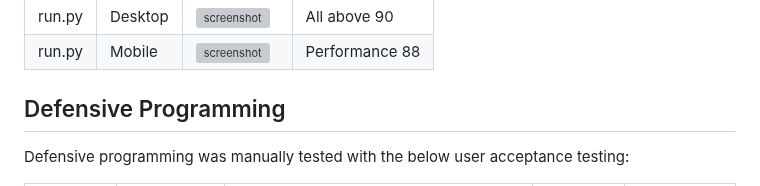
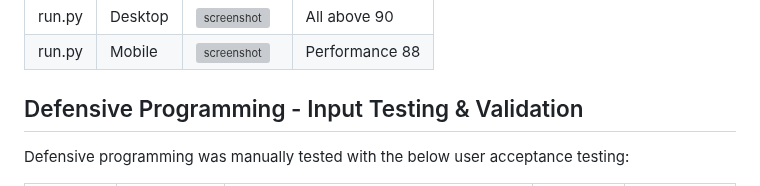
Before and after one commit to ogc1231/puzzle-pyramid, a Markdown page: TESTING.md, the part around the change. Rendered like a GitHub page; grey boxes are pictures that could not be loaded.

Commit message:
Defensive Programming  Input Testing & Validation

```diff
--- a/TESTING.md
+++ b/TESTING.md
@@ -26,7 +26,7 @@ I've tested my deployed project using the Lighthouse Audit tool to check for any
 | run.py | Mobile | ![screenshot](https://github.com/ogc1231/puzzle-pyramid/blob/main/documentation/testing/lighthouse_mobile.PNG) | Performance 88 |
 
 
-## Defensive Programming
+## Defensive Programming - Input Testing & Validation
 
 
 Defensive programming was manually tested with the below user acceptance testing:
```
